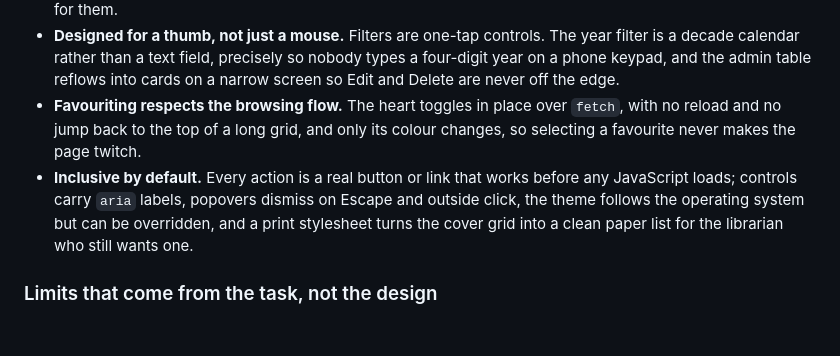
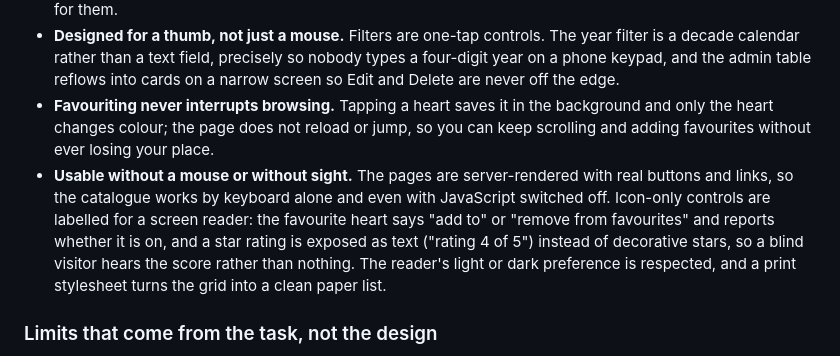
Before and after one commit to krecejac/portfolio, a Markdown page: book-catalog/docs/ARCHITECTURE.md, the part around the change. GitHub-like rendering; blank space fills up the shorter version.

Commit message:
book-catalog: simplify the favouriting note and cover keyboard and screen-reader use

```diff
--- a/book-catalog/docs/ARCHITECTURE.md
+++ b/book-catalog/docs/ARCHITECTURE.md
@@ -212,14 +212,17 @@ marketplace of millions.
   year filter is a decade calendar rather than a text field, precisely so nobody
   types a four-digit year on a phone keypad, and the admin table reflows into
   cards on a narrow screen so Edit and Delete are never off the edge.
-- **Favouriting respects the browsing flow.** The heart toggles in place over
-  `fetch`, with no reload and no jump back to the top of a long grid, and only
-  its colour changes, so selecting a favourite never makes the page twitch.
-- **Inclusive by default.** Every action is a real button or link that works
-  before any JavaScript loads; controls carry `aria` labels, popovers dismiss on
-  Escape and outside click, the theme follows the operating system but can be
-  overridden, and a print stylesheet turns the cover grid into a clean paper list
-  for the librarian who still wants one.
+- **Favouriting never interrupts browsing.** Tapping a heart saves it in the
+  background and only the heart changes colour; the page does not reload or jump,
+  so you can keep scrolling and adding favourites without ever losing your place.
+- **Usable without a mouse or without sight.** The pages are server-rendered
+  with real buttons and links, so the catalogue works by keyboard alone and even
+  with JavaScript switched off. Icon-only controls are labelled for a screen
+  reader: the favourite heart says "add to" or "remove from favourites" and
+  reports whether it is on, and a star rating is exposed as text ("rating 4 of
+  5") instead of decorative stars, so a blind visitor hears the score rather than
+  nothing. The reader's light or dark preference is respected, and a print
+  stylesheet turns the grid into a clean paper list.
 
 ### Limits that come from the task, not the design
 
```
